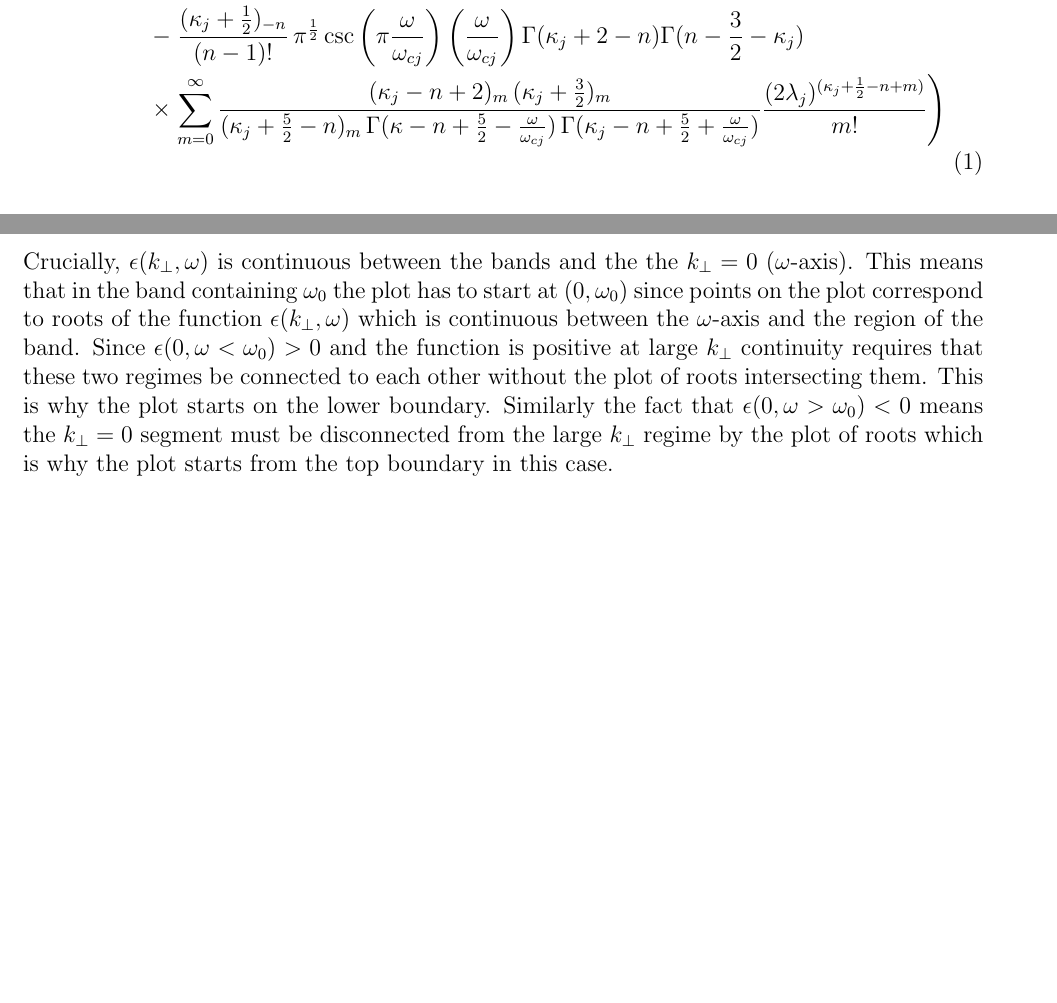
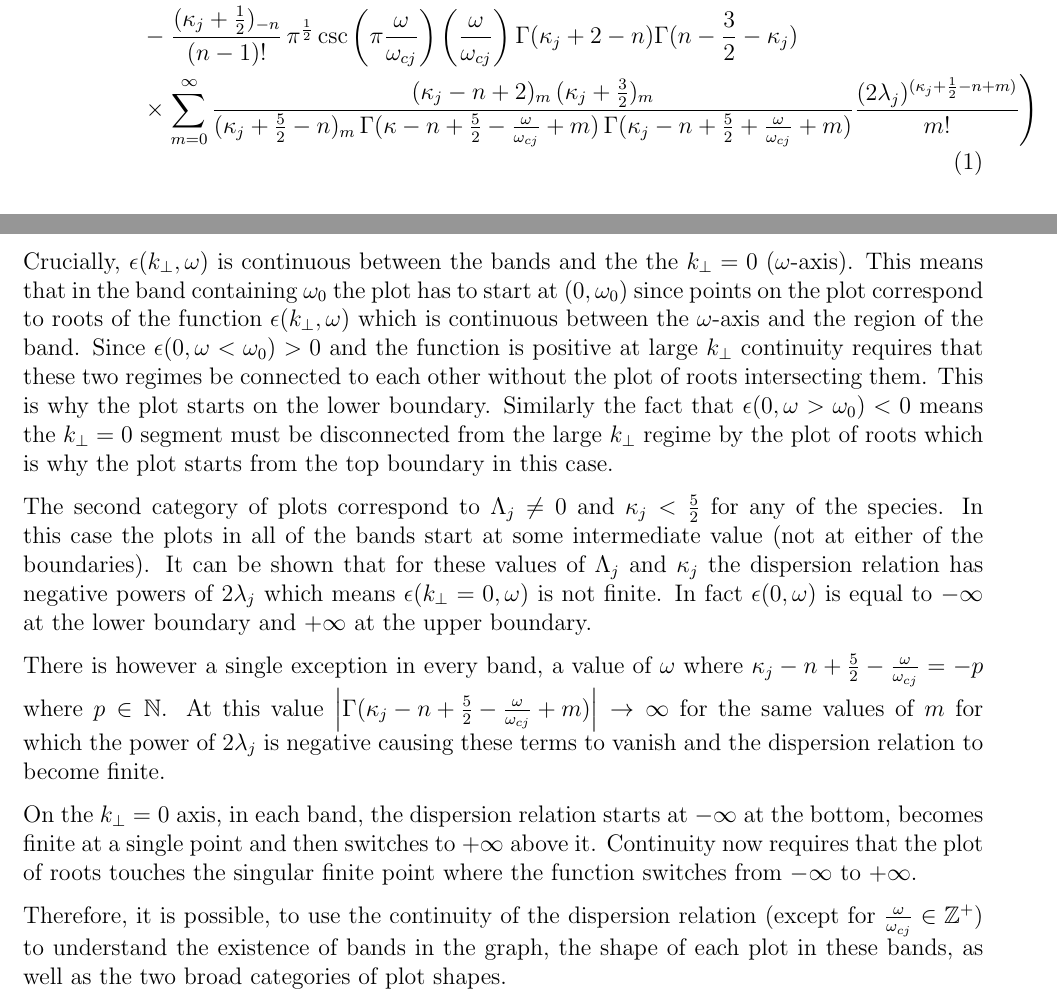
Before and after one commit to abid-mujtaba/dispersion-roots, a LaTeX document (notes/note.tex): two parts of pages 1 and 2 of 2, joined at a grey line, cut so that both start at the same text, the shorter picture padded with empty space. Compiled offline with pdfLaTeX.

Commit message:
Add paras for second category of plots

```diff
--- a/notes/note.tex
+++ b/notes/note.tex
@@ -19,7 +19,7 @@
         %
         \nonumber -& \left. \frac{(\kappa_j + \frac{1}{2})_{-n}}{(n - 1)!} \, \pi^{\frac{1}{2}} \csc\left(\pi \frac{\omega}{\omega_{cj}}\right) \left(\frac{\omega}{\omega_{cj}}\right) \Gamma(\kappa_j + 2 - n) \Gamma(n - \frac{3}{2} - \kappa_j) \right.\\
         %
-        \times& \left. \sum_{m = 0}^\infty \frac{(\kappa_j - n + 2)_m \, (\kappa_j + \frac{3}{2})_m}{(\kappa_j + \frac{5}{2} - n)_m \, \Gamma(\kappa - n + \frac{5}{2} - \frac{\omega}{\omega_{cj}}) \, \Gamma(\kappa_j - n + \frac{5}{2} + \frac{\omega}{\omega_{cj}})} \frac{(2 \lambda_j)^{(\kappa_j + \frac{1}{2} - n + m)}}{m!} \right)
+        \times& \left. \sum_{m = 0}^\infty \frac{(\kappa_j - n + 2)_m \, (\kappa_j + \frac{3}{2})_m}{(\kappa_j + \frac{5}{2} - n)_m \, \Gamma(\kappa - n + \frac{5}{2} - \frac{\omega}{\omega_{cj}} + m) \, \Gamma(\kappa_j - n + \frac{5}{2} + \frac{\omega}{\omega_{cj}} + m)} \frac{(2 \lambda_j)^{(\kappa_j + \frac{1}{2} - n + m)}}{m!} \right)
     \end{align}
 
     The $(1 - \frac{\omega}{\omega_{cj}})_m$, pochammer symbol in the denominator goes to zero whenever $\frac{\omega}{\omega_{cj}} \in \mathbb{Z}^+$ (and $m > \frac{\omega}{\omega_{cj}}$) creating a pole.
@@ -52,4 +52,16 @@
     This is why the plot starts on the lower boundary.
     Similarly the fact that $\epsilon(0, \omega > \omega_0) < 0$ means the $k_\perp = 0$ segment must be disconnected from the large $k_\perp$ regime by the plot of roots which is why the plot starts from the top boundary in this case.
 
+    The second category of plots correspond to $\Lambda_j \neq 0$ and $\kappa_j < \frac{5}{2}$ for any of the species. In this case the plots in all of the bands start at some intermediate value (not at either of the boundaries).
+    It can be shown that for these values of $\Lambda_j$ and $\kappa_j$ the dispersion relation has negative powers of $2 \lambda_j$ which means $\epsilon(k_\perp = 0, \omega)$ is not finite.
+    In fact $\epsilon(0, \omega)$ is equal to $-\infty$ at the lower boundary and $+\infty$ at the upper boundary.
+
+    There is however a single exception in every band, a value of $\omega$ where $\kappa_j - n + \frac{5}{2} - \frac{\omega}{\omega_{cj}} = -p$ where $p \in \mathbb{N}$.
+    At this value $\left| \Gamma (\kappa_j - n + \frac{5}{2} - \frac{\omega}{\omega_{cj}} + m) \right| \rightarrow \infty$ for the same values of $m$ for which the power of $2 \lambda_j$ is negative causing these terms to vanish and the dispersion relation to become finite.
+
+    On the $k_\perp = 0$ axis, in each band, the dispersion relation starts at $-\infty$ at the bottom, becomes finite at a single point and then switches to $+\infty$ above it.
+    Continuity now requires that the plot of roots touches the singular finite point where the function switches from $-\infty$ to $+\infty$.
+
+    Therefore, it is possible, to use the continuity of the dispersion relation (except for $\frac{\omega}{\omega_{cj}} \in \mathbb{Z}^+$) to understand the existence of bands in the graph, the shape of each plot in these bands, as well as the two broad categories of plot shapes.
+
 \end{document}
```
